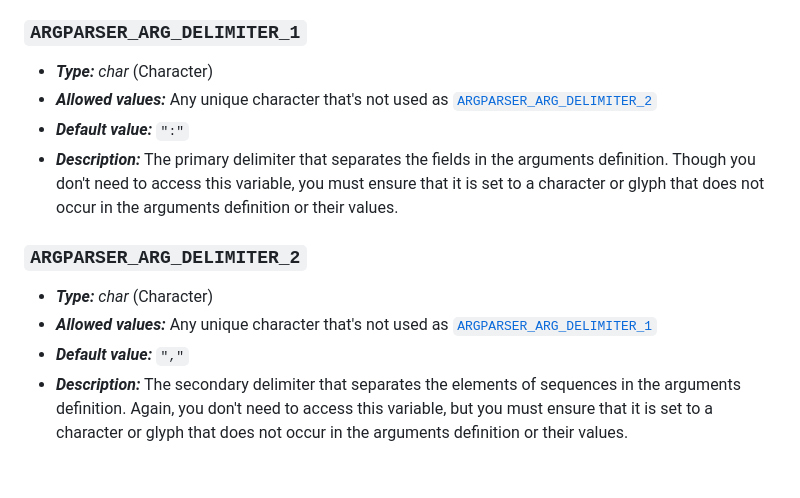
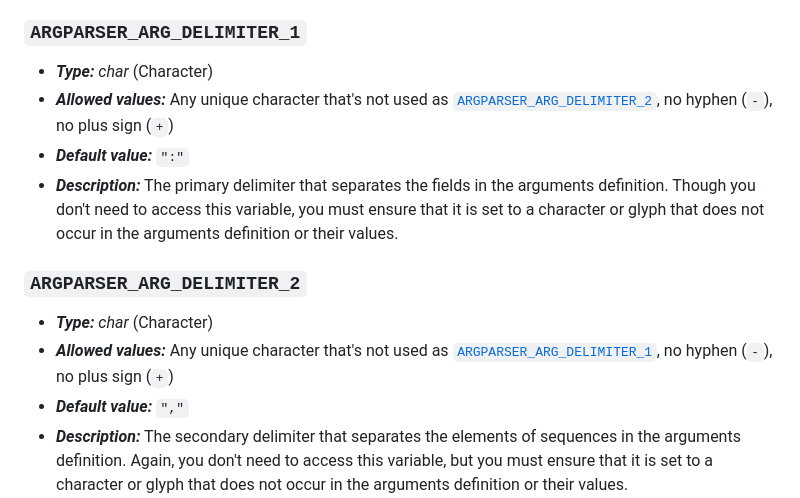
Before and after one commit to Simon-Brandt/ShellArgparser, a Markdown page: README.md, the part around the change. GitHub-like rendering; blank space fills up the shorter version.

Commit message:
Added hyphen and plus sign as excluded characters for `ARGPARSER_ARG_DELIMITER_*`

```diff
--- a/README.md
+++ b/README.md
@@ -878,14 +878,14 @@ The argparser defines a large set of environment variables, each following the n
 ### `ARGPARSER_ARG_DELIMITER_1`
 
 - ***Type:***  *char* (Character)
-- ***Allowed values:*** Any unique character that's not used as [`ARGPARSER_ARG_DELIMITER_2`](#argparser_arg_delimiter_2)
+- ***Allowed values:*** Any unique character that's not used as [`ARGPARSER_ARG_DELIMITER_2`](#argparser_arg_delimiter_2), no hyphen (`-`), no plus sign (`+`)
 - ***Default value:*** `":"`
 - ***Description:*** The primary delimiter that separates the fields in the arguments definition. Though you don't need to access this variable, you must ensure that it is set to a character or glyph that does not occur in the arguments definition or their values.
 
 ### `ARGPARSER_ARG_DELIMITER_2`
 
 - ***Type:***  *char* (Character)
-- ***Allowed values:*** Any unique character that's not used as [`ARGPARSER_ARG_DELIMITER_1`](#argparser_arg_delimiter_1)
+- ***Allowed values:*** Any unique character that's not used as [`ARGPARSER_ARG_DELIMITER_1`](#argparser_arg_delimiter_1), no hyphen (`-`), no plus sign (`+`)
 - ***Default value:*** `","`
 - ***Description:*** The secondary delimiter that separates the elements of sequences in the arguments definition. Again, you don't need to access this variable, but you must ensure that it is set to a character or glyph that does not occur in the arguments definition or their values.
 
```
